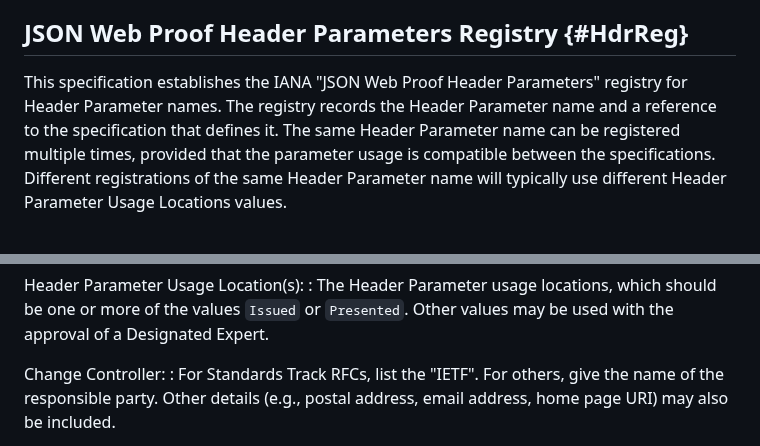
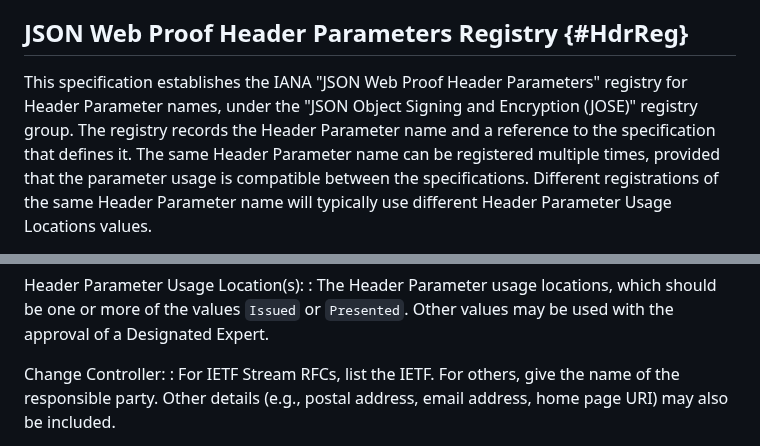
Before and after one commit to ietf-wg-jose/json-web-proof, a Markdown page: draft-ietf-jose-json-web-proof.md, 2 parts joined by grey strips. GitHub-like rendering.

```diff
--- a/draft-ietf-jose-json-web-proof.md
+++ b/draft-ietf-jose-json-web-proof.md
@@ -917,7 +917,8 @@ that Expert should defer to the judgment of the other Experts.
 ## JSON Web Proof Header Parameters Registry {#HdrReg}
 
 This specification establishes the IANA "JSON Web Proof Header
-Parameters" registry for Header Parameter names.  The registry records
+Parameters" registry for Header Parameter names, under the "JSON Object
+Signing and Encryption (JOSE)" registry group. The registry records
 the Header Parameter name and a reference to the specification that
 defines it.  The same Header Parameter name can be registered multiple
 times, provided that the parameter usage is compatible between the
@@ -956,7 +957,7 @@ Header Parameter Usage Location(s):
   approval of a Designated Expert.
 
 Change Controller:
-: For Standards Track RFCs, list the "IETF". For others, give the name
+: For IETF Stream RFCs, list the IETF. For others, give the name
   of the responsible party. Other details (e.g., postal address, email
   address, home page URI) may also be included.
 
```
Also changed, not shown: draft-ietf-jose-json-proof-algorithms.md (+5 -4 lines), draft-ietf-jose-json-proof-token.md (+1 -1 lines).
